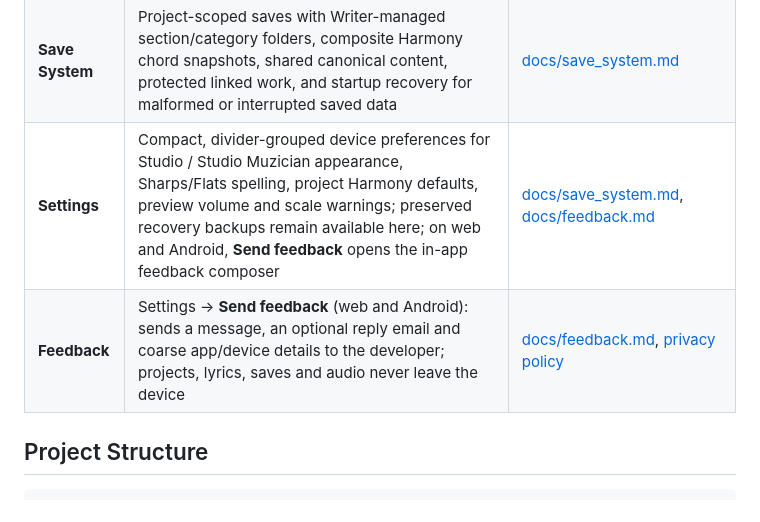
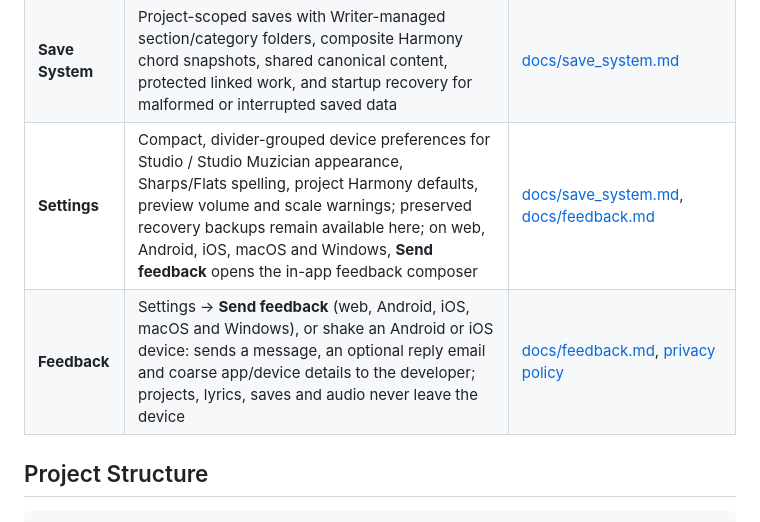
Before and after one commit to Rensykes/muzician, a Markdown page: README.md, the part around the change. GitHub-like rendering.

Commit message:
docs: document shake and desktop feedback

```diff
--- a/README.md
+++ b/README.md
@@ -32,8 +32,8 @@ Fretboard and Piano keep the instrument visible while a bounded Notes / Voicings
 | **Writer** | Studio section sketch with **Save version**, **Writer versions**, and an auto-persisted **Draft**; removable Drums, Sample, Guitar Strum and Melody lanes, named multi-bar melodies with a Bars stepper and whole-bar length, a wrapped Melody timeline with single-pass note previews, placement limits and silent tails, unresolved-content warnings and bar-snapped resizing, repeat-aware linked reuse, independent lane sounds (new lanes default to Piano; legacy lanes retain pattern sounds), Harmony guitar tone selection, and project-scoped undo/redo | [docs/songwriter.md](docs/songwriter.md), [Song & Writer guide](docs/song_writer_guide.md) |
 | **Song** | Temporarily disabled in V2; retained clip arrangement workspace with recording review, contextual Writer import when tracks are available, project-scoped undo/redo, PCM16 WAV mixdown, and portable Song Bundle import/export | [docs/song_workspace.md](docs/song_workspace.md), [Song & Writer guide](docs/song_writer_guide.md) |
 | **Save System** | Project-scoped saves with Writer-managed section/category folders, composite Harmony chord snapshots, shared canonical content, protected linked work, and startup recovery for malformed or interrupted saved data | [docs/save_system.md](docs/save_system.md) |
-| **Settings** | Compact, divider-grouped device preferences for Studio / Studio Muzician appearance, Sharps/Flats spelling, project Harmony defaults, preview volume and scale warnings; preserved recovery backups remain available here; on web and Android, **Send feedback** opens the in-app feedback composer | [docs/save_system.md](docs/save_system.md), [docs/feedback.md](docs/feedback.md) |
-| **Feedback** | Settings → **Send feedback** (web and Android): sends a message, an optional reply email and coarse app/device details to the developer; projects, lyrics, saves and audio never leave the device | [docs/feedback.md](docs/feedback.md), [privacy policy](https://muzician.bytebakehouseinc.xyz/privacy) |
+| **Settings** | Compact, divider-grouped device preferences for Studio / Studio Muzician appearance, Sharps/Flats spelling, project Harmony defaults, preview volume and scale warnings; preserved recovery backups remain available here; on web, Android, iOS, macOS and Windows, **Send feedback** opens the in-app feedback composer | [docs/save_system.md](docs/save_system.md), [docs/feedback.md](docs/feedback.md) |
+| **Feedback** | Settings → **Send feedback** (web, Android, iOS, macOS and Windows), or shake an Android or iOS device: sends a message, an optional reply email and coarse app/device details to the developer; projects, lyrics, saves and audio never leave the device | [docs/feedback.md](docs/feedback.md), [privacy policy](https://muzician.bytebakehouseinc.xyz/privacy) |
 
 ## Project Structure
 
```
Also changed, not shown: docs/feedback.md (+44 -19 lines), 1 other file.
